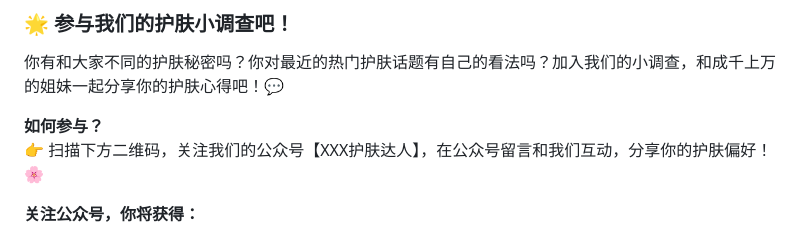
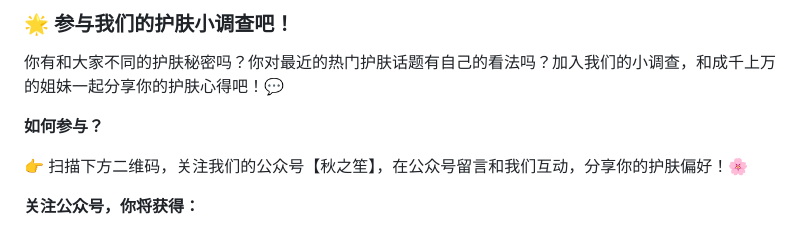
Before and after one commit to guitarliu/GSight, a Markdown page: posts/interactive-contents/beauty-surveys-and-interactive-topics.md, the part around the change. GitHub-like rendering.

Commit message:
add interactive contents

```diff
--- a/posts/interactive-contents/beauty-surveys-and-interactive-topics.md
+++ b/posts/interactive-contents/beauty-surveys-and-interactive-topics.md
@@ -67,7 +67,9 @@
 你有和大家不同的护肤秘密吗？你对最近的热门护肤话题有自己的看法吗？加入我们的小调查，和成千上万的姐妹一起分享你的护肤心得吧！💬
 
 **如何参与？**
-👉 扫描下方二维码，关注我们的公众号【XXX护肤达人】，在公众号留言和我们互动，分享你的护肤偏好！🌸
+<br>
+
+👉 扫描下方二维码，关注我们的公众号【秋之笙】，在公众号留言和我们互动，分享你的护肤偏好！🌸
 
 **关注公众号，你将获得：**
 <br>
```
